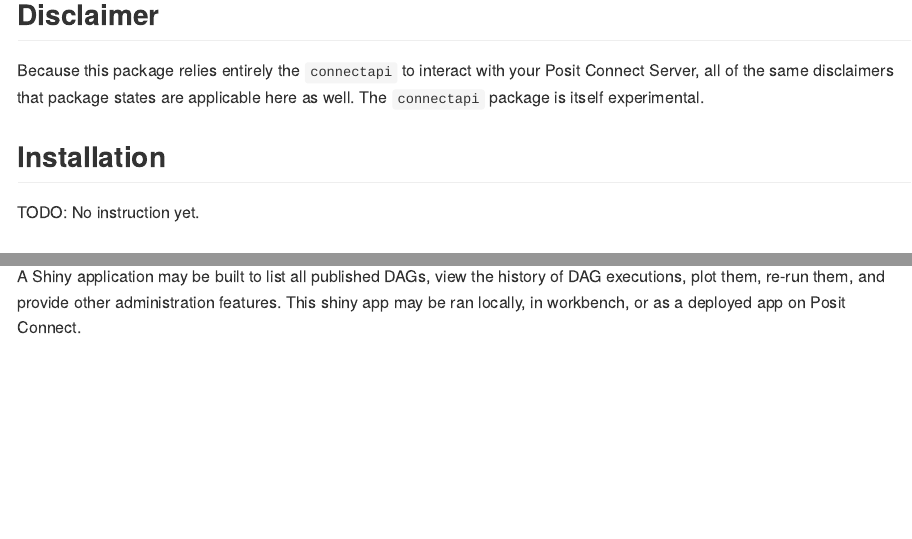
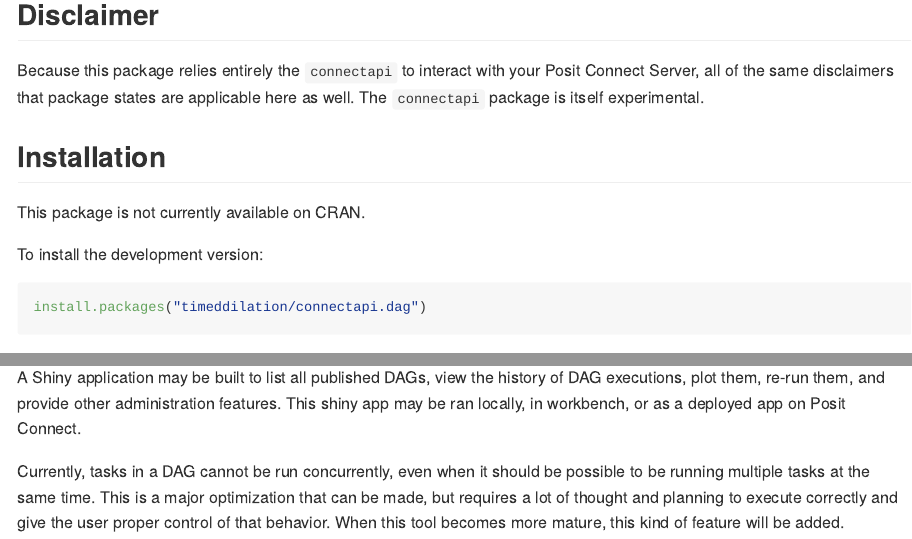
Before and after one commit to timeddilation/connectapi.dag, an R Markdown document (README.Rmd): the page in a window 1100 px wide, from 400 px down, and a second part further down, joined at a grey line. The pictures show the output file README.md that the author committed with the source, drawn offline in the style of GitHub.

Commit message:
More README updates

````diff
--- a/README.Rmd
+++ b/README.Rmd
@@ -43,7 +43,14 @@ experimental.
 
 ## Installation
 
-TODO: No instruction yet.
+This package is not currently available on CRAN.
+
+To install the development version:
+
+```{r, eval=FALSE}
+install.packages("timeddilation/connectapi.dag")
+```
+
 
 ## Getting Started
 
@@ -302,3 +309,7 @@ A Shiny application may be built to list all published DAGs,
 view the history of DAG executions, plot them,
 re-run them, and provide other administration features.
 This shiny app may be ran locally, in workbench, or as a deployed app on Posit Connect.
+
+Currently, tasks in a DAG cannot be run concurrently, even when it should be possible to be running multiple tasks at the same time.
+This is a major optimization that can be made, but requires a lot of thought and planning to execute correctly and give the user proper control of that behavior.
+When this tool becomes more mature, this kind of feature will be added.
````
Also changed, not shown: README.md, README.Rmd (2 more changed lines).
